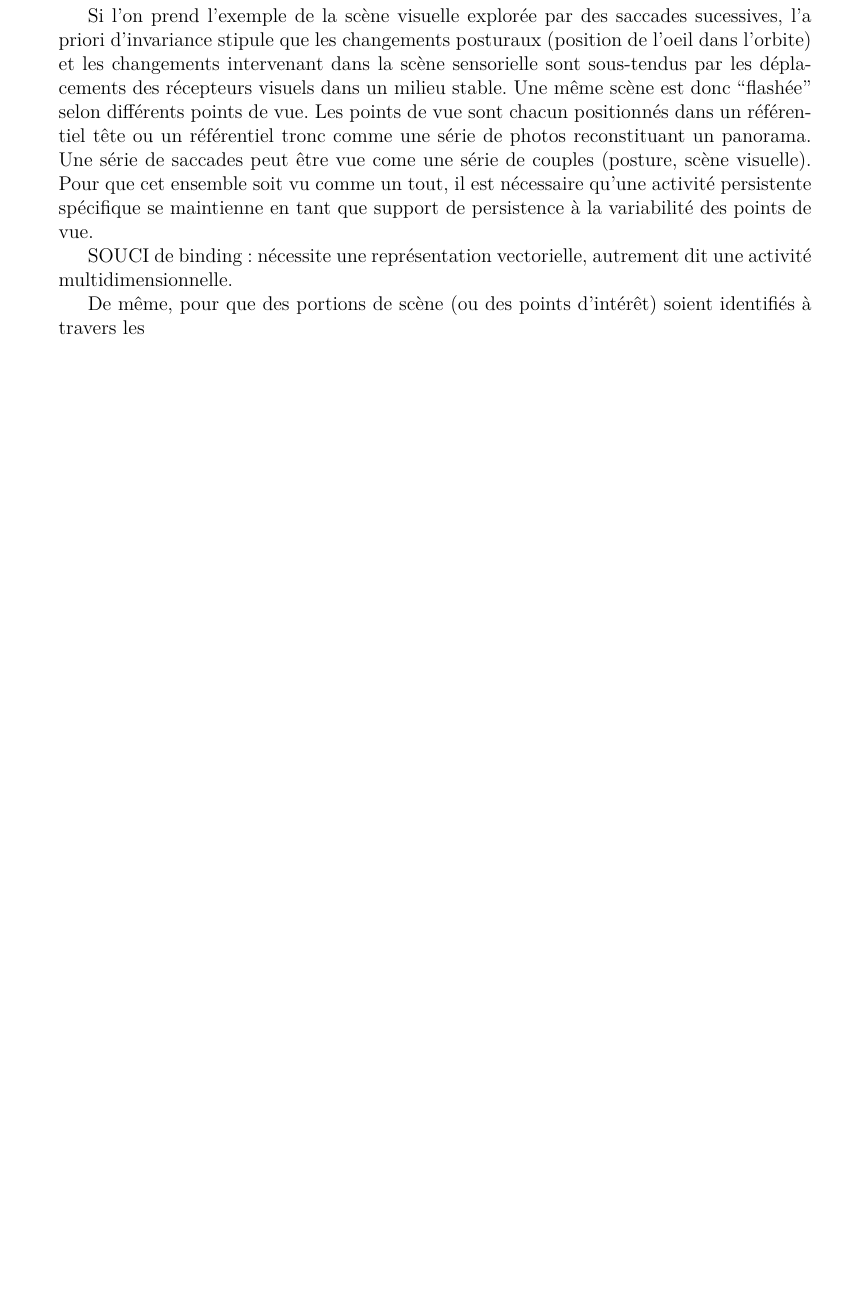
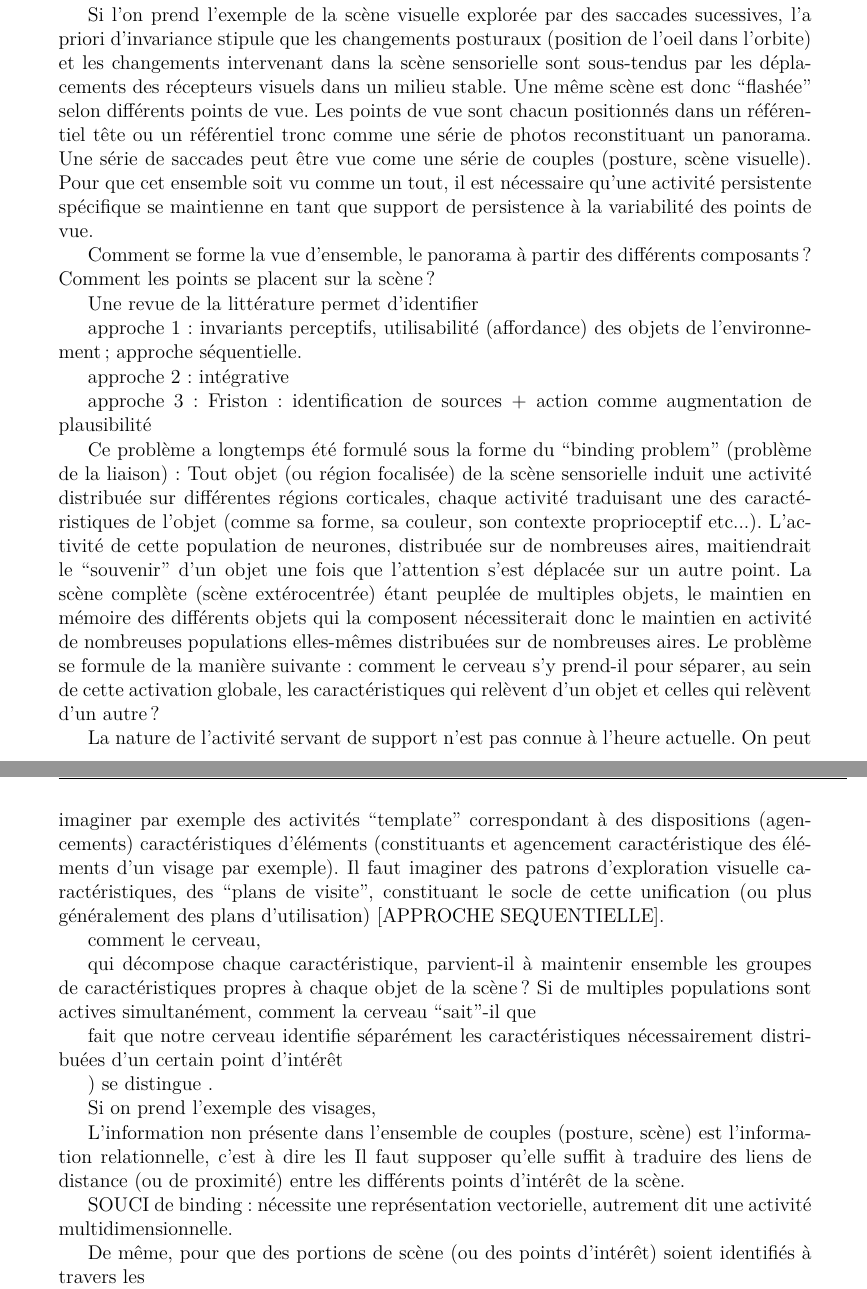
Before and after one commit to gdbmanu/HDR-git, a LaTeX book (hdr-main.tex): part of page 76 of 92 before the commit and two parts of pages 76 and 77 of 92 after it, the two joined at a grey line, cut so that both start at the same text, the shorter picture padded with empty space. Compiled offline with pdfLaTeX.

Commit message:
referentiels

```diff
--- a/hdr-main.tex
+++ b/hdr-main.tex
@@ -3835,6 +3844,68 @@ Une série de saccades peut être vue come une série de couples (posture, scèn
 Pour que cet ensemble soit vu comme un tout, il est nécessaire qu'une activité persistente
 spécifique se maintienne en tant que support de persistence à la variabilité des points de vue.
 
+%Identité entre point focal et point d'intérêt?
+%scanning de l'env: les
+
+Comment se forme la vue d'ensemble, le panorama à partir des différents composants?
+Comment les points se placent sur la scène?
+
+Une revue de la littérature permet d'identifier
+
+approche 1: invariants perceptifs, utilisabilité (affordance) des objets de l'environnement; approche séquentielle.
+
+approche 2 : intégrative
+
+approche 3 : Friston : identification de sources + action comme augmentation de plausibilité
+
+Ce problème a longtemps été formulé sous la forme du ``binding problem'' (problème de la liaison):
+Tout objet (ou région focalisée) de la scène sensorielle induit une activité distribuée
+sur différentes régions corticales, chaque activité traduisant une des caractéristiques
+de l'objet (comme sa forme, sa couleur, son contexte proprioceptif etc...).
+L'activité de cette population de neurones, distribuée sur de nombreuses aires,
+maitiendrait le ``souvenir'' d'un objet une fois que l'attention s'est déplacée sur un autre point.
+La scène complète (scène extérocentrée) étant peuplée de multiples objets, le
+maintien en mémoire des différents objets qui la composent nécessiterait donc le maintien
+en activité de nombreuses populations elles-mêmes distribuées sur de nombreuses aires.
+Le problème se formule de la manière suivante : comment le cerveau s'y prend-il pour séparer, au sein de
+cette activation globale, les caractéristiques qui relèvent d'un objet et celles qui relèvent d'un autre?
+%Qu'est-ce qui permet de séparer, au sein d'une activité globale
+%constitué de multiples patrons d'activité, ce qui relève d'un objet de la scène et ce qui relève d'un autre?
+
+La nature de l'activité servant de support n'est pas connue à l'heure actuelle.
+On peut imaginer par exemple des activités ``template'' correspondant à des dispositions (agencements) caractéristiques
+d'éléments (constituants et agencement caractéristique des éléments d'un visage par exemple).
+Il faut imaginer des patrons d'exploration visuelle caractéristiques, des ``plans de visite'',
+constituant le socle de cette unification (ou plus généralement des plans d'utilisation)
+[APPROCHE SEQUENTIELLE].
+
+
+
+comment le cerveau,
+
+qui décompose chaque caractéristique, parvient-il à
+maintenir ensemble les groupes de caractéristiques propres à chaque objet de la scène?
+Si de multiples populations sont actives simultanément, comment la cerveau ``sait''-il
+que
+
+
+fait que notre cerveau identifie séparément les caractéristiques
+nécessairement distribuées d'un certain
+point d'intérêt
+
+
+
+) se distingue .
+
+Si on prend l'exemple des visages,
+
+L'information
+non présente dans l'ensemble de couples (posture, scène) est l'information relationnelle, c'est à dire
+les
+Il faut supposer qu'elle
+suffit à traduire des liens de distance (ou de proximité) entre les différents points d'intérêt de
+la scène.
+
 SOUCI de binding : nécessite une représentation vectorielle, autrement dit une
 activité multidimensionnelle.
 
```
Also changed, not shown: hdr-main.tex (53 more changed lines).
